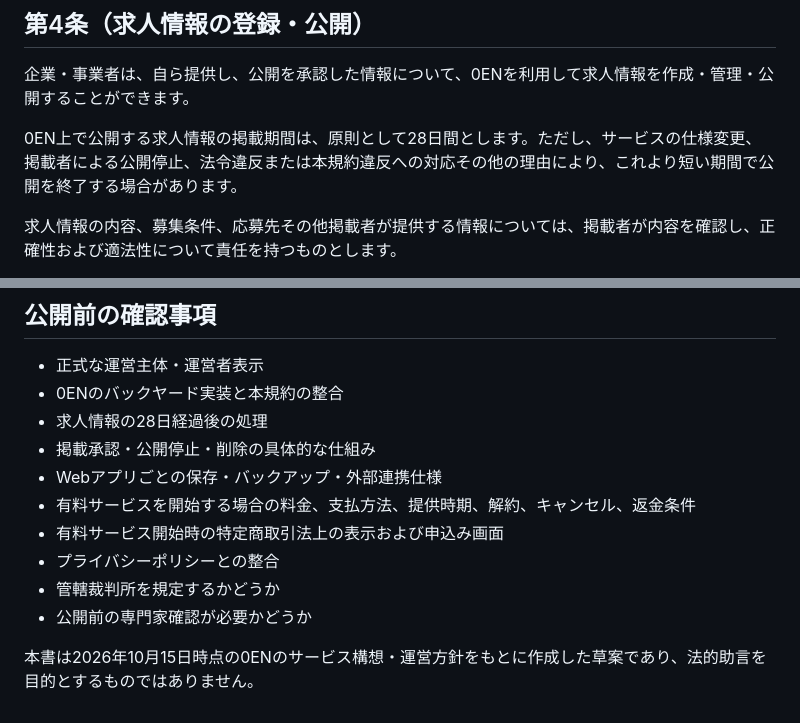
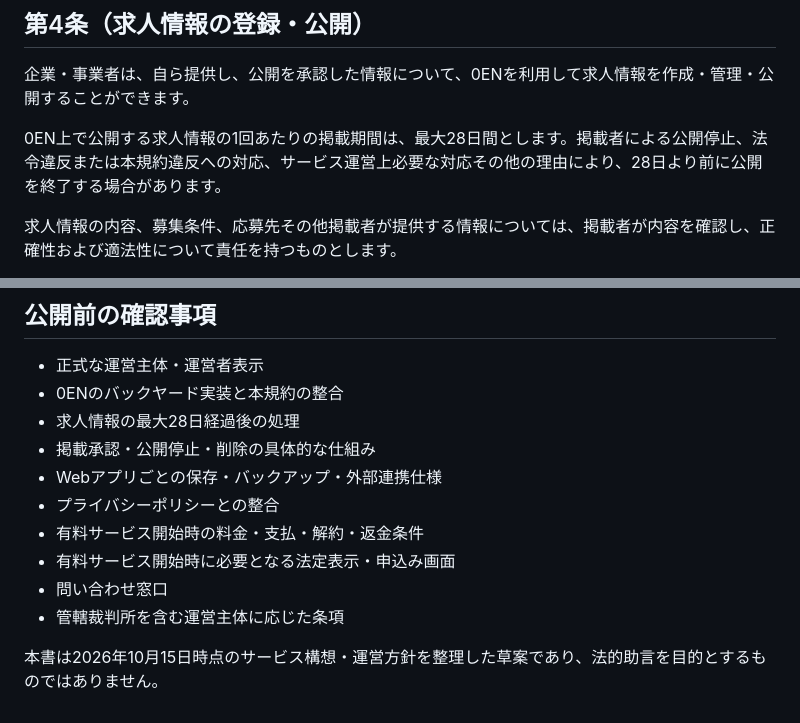
Before and after one commit to dontakosu1975/0en-work, a Markdown page: docs/0EN利用規約案_v0.1.md, 2 parts joined by grey strips. Drawn GitHub-style.

Commit message:
docs: clarify maximum 28-day job publication period

```diff
--- a/docs/0EN利用規約案_v0.1.md
+++ b/docs/0EN利用規約案_v0.1.md
@@ -28,7 +28,7 @@
 
 企業・事業者は、自ら提供し、公開を承認した情報について、0ENを利用して求人情報を作成・管理・公開することができます。
 
-0EN上で公開する求人情報の掲載期間は、原則として28日間とします。ただし、サービスの仕様変更、掲載者による公開停止、法令違反または本規約違反への対応その他の理由により、これより短い期間で公開を終了する場合があります。
+0EN上で公開する求人情報の1回あたりの掲載期間は、最大28日間とします。掲載者による公開停止、法令違反または本規約違反への対応、サービス運営上必要な対応その他の理由により、28日より前に公開を終了する場合があります。
 
 求人情報の内容、募集条件、応募先その他掲載者が提供する情報については、掲載者が内容を確認し、正確性および適法性について責任を持つものとします。
 
@@ -143,13 +143,13 @@
 
 - 正式な運営主体・運営者表示
 - 0ENのバックヤード実装と本規約の整合
-- 求人情報の28日経過後の処理
+- 求人情報の最大28日経過後の処理
 - 掲載承認・公開停止・削除の具体的な仕組み
 - Webアプリごとの保存・バックアップ・外部連携仕様
-- 有料サービスを開始する場合の料金、支払方法、提供時期、解約、キャンセル、返金条件
-- 有料サービス開始時の特定商取引法上の表示および申込み画面
 - プライバシーポリシーとの整合
-- 管轄裁判所を規定するかどうか
-- 公開前の専門家確認が必要かどうか
+- 有料サービス開始時の料金・支払・解約・返金条件
+- 有料サービス開始時に必要となる法定表示・申込み画面
+- 問い合わせ窓口
+- 管轄裁判所を含む運営主体に応じた条項
 
-本書は2026年10月15日時点の0ENのサービス構想・運営方針をもとに作成した草案であり、法的助言を目的とするものではありません。
+本書は2026年10月15日時点のサービス構想・運営方針を整理した草案であり、法的助言を目的とするものではありません。
```
